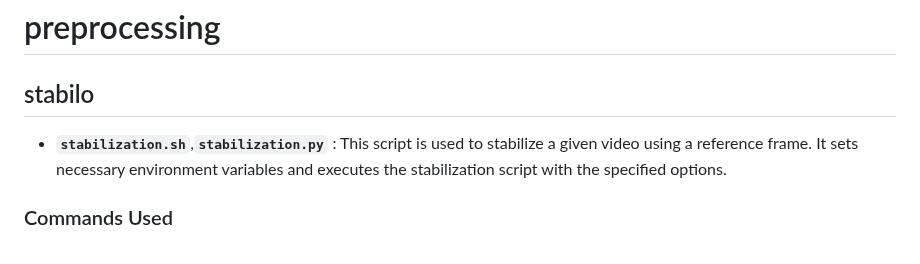
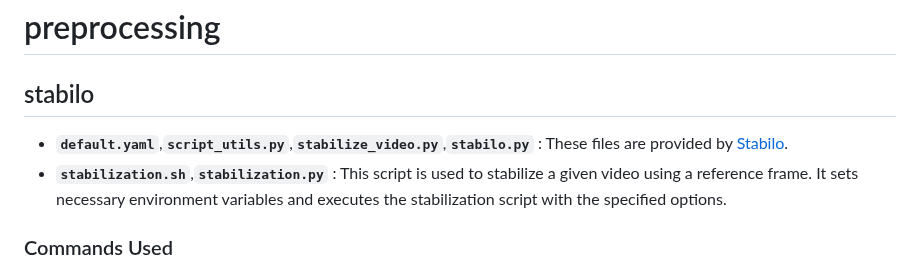
Before and after one commit to AIxMobility/The-DRIFT, a Markdown page: preprocessing/README.md, the part around the change. Rendered like a GitHub page.

```diff
--- a/preprocessing/README.md
+++ b/preprocessing/README.md
@@ -1,6 +1,7 @@
 # preprocessing
 
 ## stabilo
+- **`default.yaml`**,**`script_utils.py`**,**`stabilize_video.py`**,**`stabilo.py`** : These files are provided by [Stabilo](https://github.com/rfonod/stabilo).
 - **`stabilization.sh`**,**`stabilization.py`** : This script is used to stabilize a given video using a reference frame. It sets necessary environment variables and executes the stabilization script with the specified options.
 
 ### Commands Used
```
